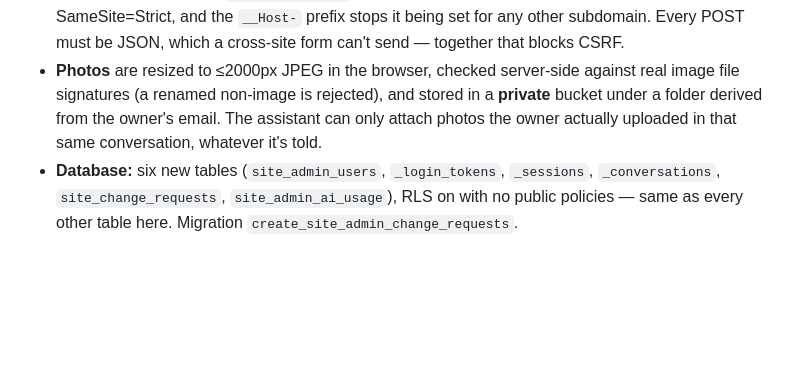
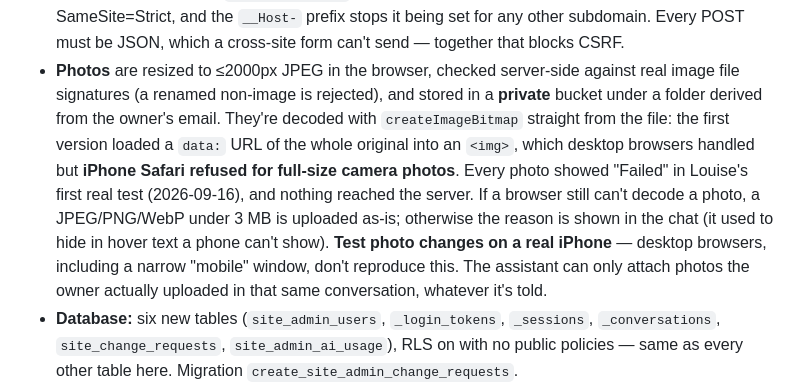
Before and after one commit to louise1work-cyber/atlantic-accommodation, a Markdown page: README.md, the part around the change. GitHub-like rendering; blank space fills up the shorter version.

Commit message:
README: record the iPhone Safari photo-decoding lesson
Co-Authored-By: Claude Opus 5 <noreply@anthropic.com>

```diff
--- a/README.md
+++ b/README.md
@@ -710,7 +710,13 @@ Anyone who can read that inbox can sign in.
   must be JSON, which a cross-site form can't send — together that blocks CSRF.
 - **Photos** are resized to ≤2000px JPEG in the browser, checked server-side against real image file
   signatures (a renamed non-image is rejected), and stored in a **private** bucket under a folder
-  derived from the owner's email. The assistant can only attach photos the owner actually uploaded
+  derived from the owner's email. They're decoded with `createImageBitmap` straight from the file:
+  the first version loaded a `data:` URL of the whole original into an `<img>`, which desktop
+  browsers handled but **iPhone Safari refused for full-size camera photos**. Every photo showed
+  "Failed" in Louise's first real test (2026-09-16), and nothing reached the server. If a browser
+  still can't decode a photo, a JPEG/PNG/WebP under 3 MB is uploaded as-is; otherwise the reason is
+  shown in the chat (it used to hide in hover text a phone can't show). **Test photo changes on a
+  real iPhone** — desktop browsers, including a narrow "mobile" window, don't reproduce this. The assistant can only attach photos the owner actually uploaded
   in that same conversation, whatever it's told.
 - **Database:** six new tables (`site_admin_users`, `_login_tokens`, `_sessions`,
   `_conversations`, `site_change_requests`, `site_admin_ai_usage`), RLS on with no public
```
